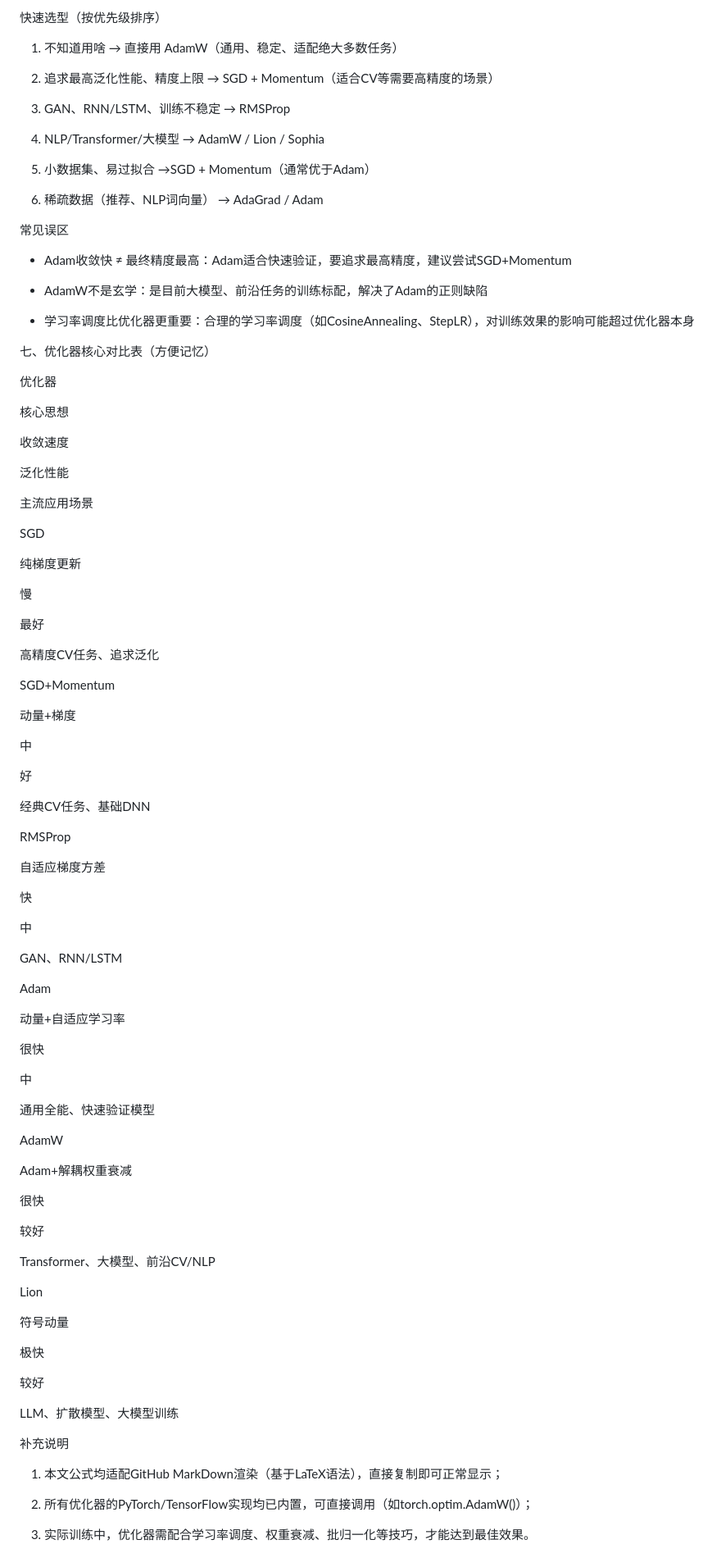
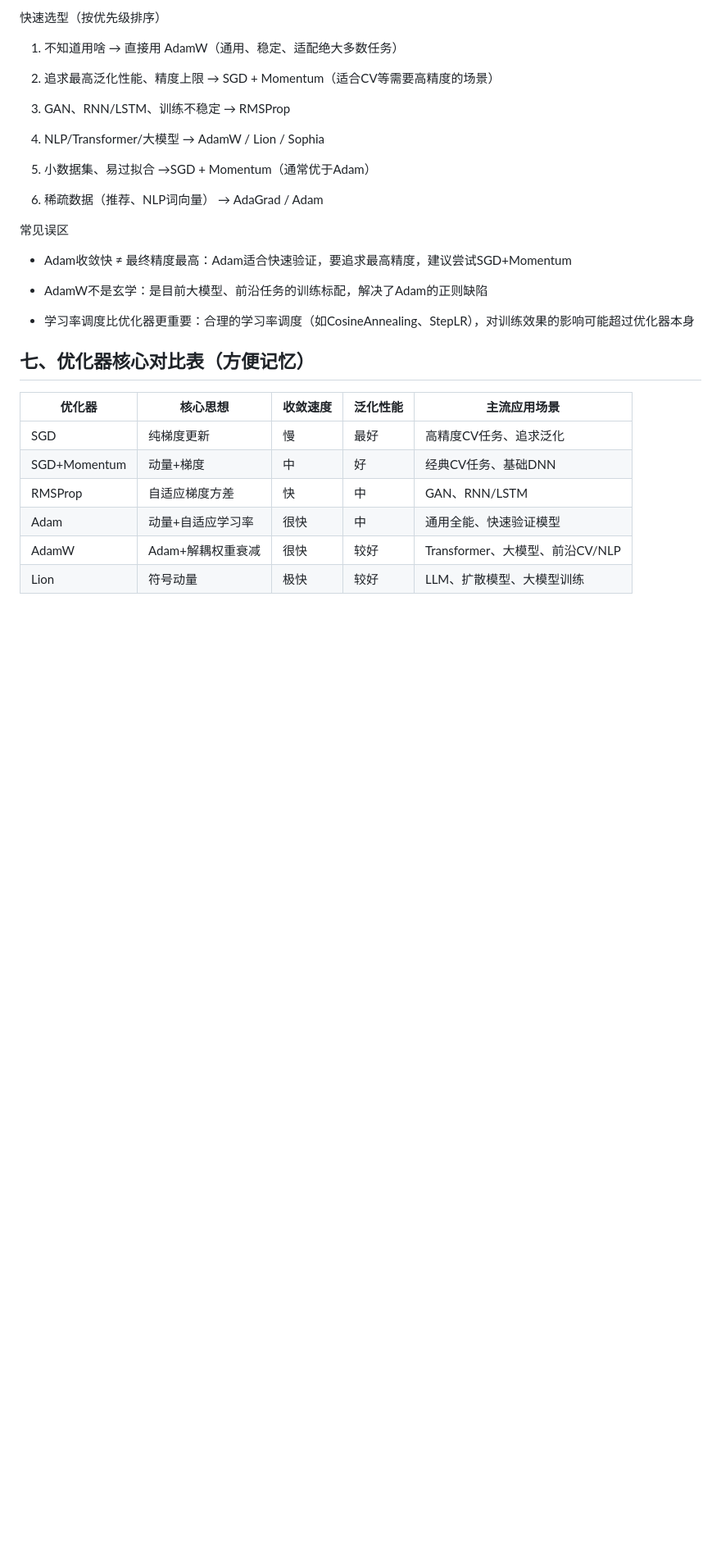
Before and after one commit to Wsky51/Temp, a Markdown page: 优化器.md, the part around one of its changes. Shown at 82% size. GitHub-like rendering; blank space fills up the shorter version.

```diff
--- a/优化器.md
+++ b/优化器.md
@@ -214,82 +214,13 @@ $$\theta_{t+1} = \theta_t - \eta\frac{\hat m_t}{\sqrt{\hat v_t}+\epsilon} - \eta
 
 - 学习率调度比优化器更重要：合理的学习率调度（如CosineAnnealing、StepLR），对训练效果的影响可能超过优化器本身
 
-七、优化器核心对比表（方便记忆）
+## 七、优化器核心对比表（方便记忆）
 
-优化器
-
-核心思想
-
-收敛速度
-
-泛化性能
-
-主流应用场景
-
-SGD
-
-纯梯度更新
-
-慢
-
-最好
-
-高精度CV任务、追求泛化
-
-SGD+Momentum
-
-动量+梯度
-
-中
-
-好
-
-经典CV任务、基础DNN
-
-RMSProp
-
-自适应梯度方差
-
-快
-
-中
-
-GAN、RNN/LSTM
-
-Adam
-
-动量+自适应学习率
-
-很快
-
-中
-
-通用全能、快速验证模型
-
-AdamW
-
-Adam+解耦权重衰减
-
-很快
-
-较好
-
-Transformer、大模型、前沿CV/NLP
-
-Lion
-
-符号动量
-
-极快
-
-较好
-
-LLM、扩散模型、大模型训练
-
-补充说明
-
-1. 本文公式均适配GitHub MarkDown渲染（基于LaTeX语法），直接复制即可正常显示；
-
-2. 所有优化器的PyTorch/TensorFlow实现均已内置，可直接调用（如torch.optim.AdamW()）；
-
-3. 实际训练中，优化器需配合学习率调度、权重衰减、批归一化等技巧，才能达到最佳效果。
+|优化器|核心思想|收敛速度|泛化性能|主流应用场景|
+|---|---|---|---|---|
+|SGD|纯梯度更新|慢|最好|高精度CV任务、追求泛化|
+|SGD+Momentum|动量+梯度|中|好|经典CV任务、基础DNN|
+|RMSProp|自适应梯度方差|快|中|GAN、RNN/LSTM|
+|Adam|动量+自适应学习率|很快|中|通用全能、快速验证模型|
+|AdamW|Adam+解耦权重衰减|很快|较好|Transformer、大模型、前沿CV/NLP|
+|Lion|符号动量|极快|较好|LLM、扩散模型、大模型训练|
```
Also changed, not shown: other parts of 优化器.md (+31 -31 lines).
